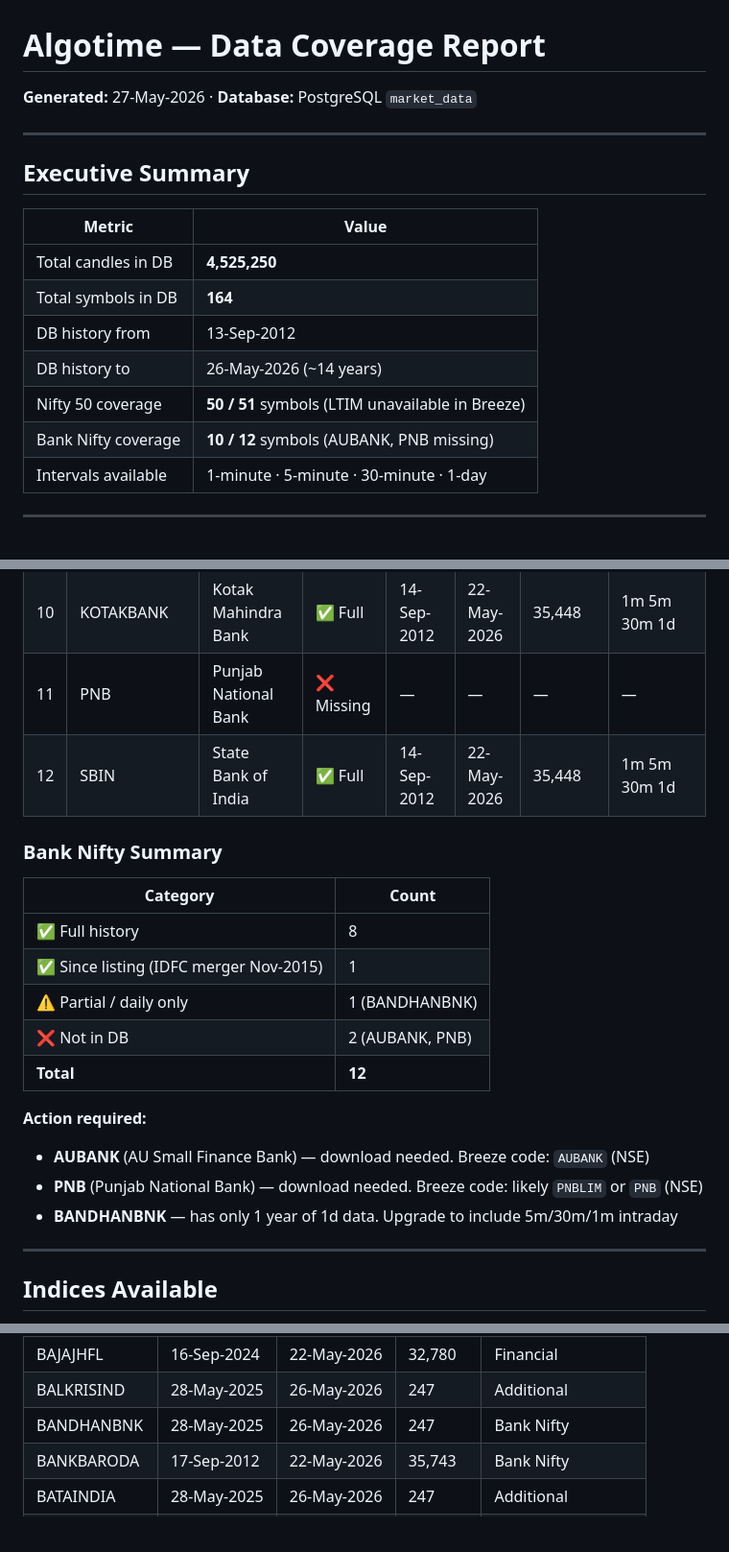
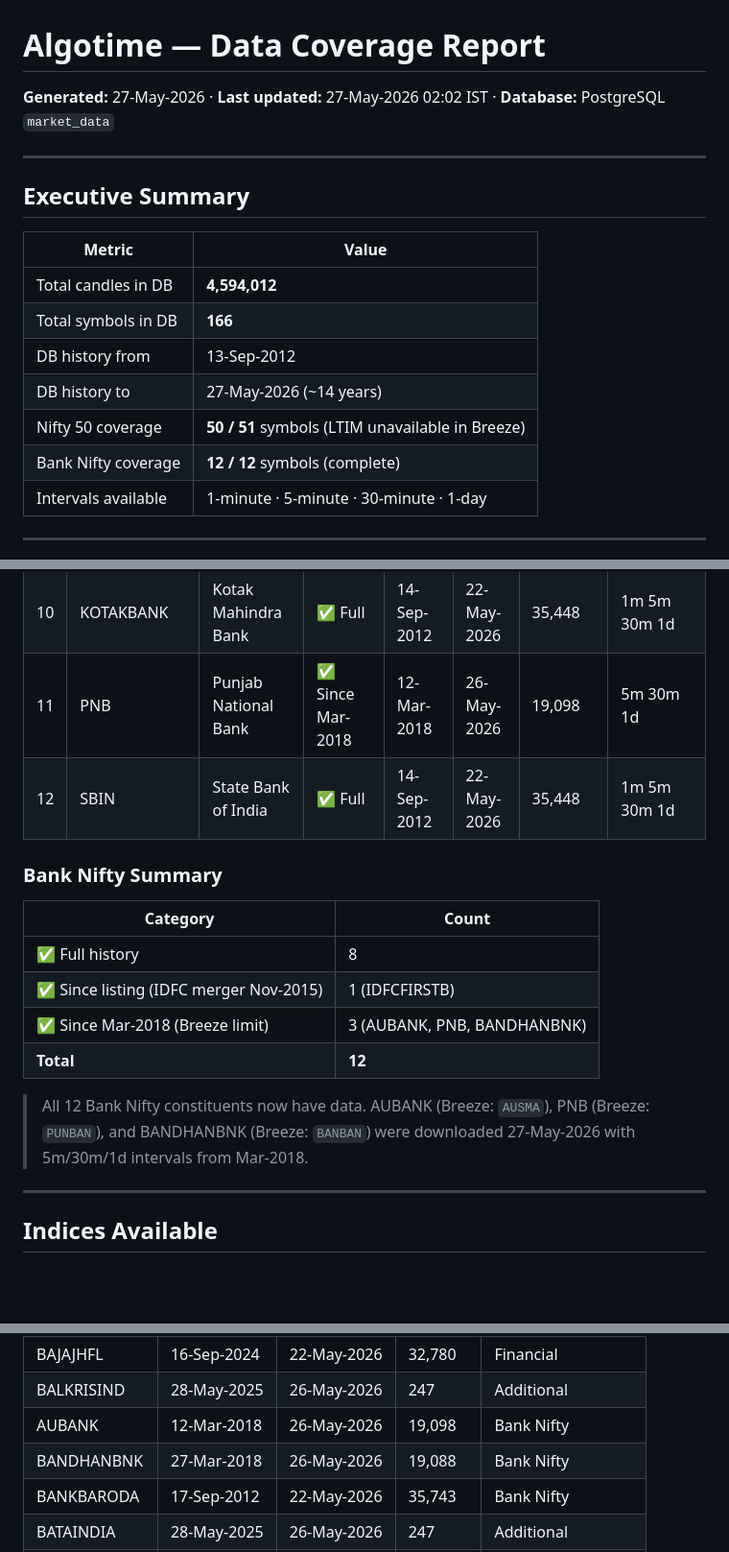
Before and after one commit to essarkemurthy/Algotime, a Markdown page: DATA_COVERAGE_REPORT.md, 3 parts joined by grey strips. Shown at 96% size. Rendered like a GitHub page; blank space fills up the shorter version.

Commit message:
data coverage

```diff
--- a/DATA_COVERAGE_REPORT.md
+++ b/DATA_COVERAGE_REPORT.md
@@ -1,5 +1,5 @@
 # Algotime — Data Coverage Report
-**Generated:** 27-May-2026 · **Database:** PostgreSQL `market_data`
+**Generated:** 27-May-2026 · **Last updated:** 27-May-2026 02:02 IST · **Database:** PostgreSQL `market_data`
 
 ---
 
@@ -7,12 +7,12 @@
 
 | Metric | Value |
 |--------|-------|
-| Total candles in DB | **4,525,250** |
-| Total symbols in DB | **164** |
+| Total candles in DB | **4,594,012** |
+| Total symbols in DB | **166** |
 | DB history from | 13-Sep-2012 |
-| DB history to | 26-May-2026 (~14 years) |
+| DB history to | 27-May-2026 (~14 years) |
 | Nifty 50 coverage | **50 / 51** symbols (LTIM unavailable in Breeze) |
-| Bank Nifty coverage | **10 / 12** symbols (AUBANK, PNB missing) |
+| Bank Nifty coverage | **12 / 12** symbols (complete) |
 | Intervals available | 1-minute · 5-minute · 30-minute · 1-day |
 
 ---
@@ -120,7 +121,7 @@
 | 8 | IDFCFIRSTB | IDFC First Bank Ltd | ✅ Since listing | 06-Nov-2015 | 22-May-2026 | 33,957 | 1m 5m 30m 1d |
 | 9 | INDUSINDBK | IndusInd Bank Ltd | ✅ Full | 14-Sep-2012 | 22-May-2026 | 35,448 | 1m 5m 30m 1d |
 | 10 | KOTAKBANK | Kotak Mahindra Bank | ✅ Full | 14-Sep-2012 | 22-May-2026 | 35,448 | 1m 5m 30m 1d |
-| 11 | PNB | Punjab National Bank | ❌ Missing | — | — | — | — |
+| 11 | PNB | Punjab National Bank | ✅ Since Mar-2018 | 12-Mar-2018 | 26-May-2026 | 19,098 | 5m 30m 1d |
 | 12 | SBIN | State Bank of India | ✅ Full | 14-Sep-2012 | 22-May-2026 | 35,448 | 1m 5m 30m 1d |
 
 ### Bank Nifty Summary
@@ -128,15 +129,11 @@
 | Category | Count |
 |----------|-------|
 | ✅ Full history | 8 |
-| ✅ Since listing (IDFC merger Nov-2015) | 1 |
-| ⚠️ Partial / daily only | 1 (BANDHANBNK) |
-| ❌ Not in DB | 2 (AUBANK, PNB) |
+| ✅ Since listing (IDFC merger Nov-2015) | 1 (IDFCFIRSTB) |
+| ✅ Since Mar-2018 (Breeze limit) | 3 (AUBANK, PNB, BANDHANBNK) |
 | **Total** | **12** |
 
-**Action required:**
-- **AUBANK** (AU Small Finance Bank) — download needed. Breeze code: `AUBANK` (NSE)
-- **PNB** (Punjab National Bank) — download needed. Breeze code: likely `PNBLIM` or `PNB` (NSE)
-- **BANDHANBNK** — has only 1 year of 1d data. Upgrade to include 5m/30m/1m intraday
+> All 12 Bank Nifty constituents now have data. AUBANK (Breeze: `AUSMA`), PNB (Breeze: `PUNBAN`), and BANDHANBNK (Breeze: `BANBAN`) were downloaded 27-May-2026 with 5m/30m/1d intervals from Mar-2018.
 
 ---
 
@@ -255,7 +252,8 @@ All major tradeable indices with full intraday history:
 | AUROPHARMA | 28-May-2025 | 26-May-2026 | 3,318 | Next50 |
 | BAJAJHFL | 16-Sep-2024 | 22-May-2026 | 32,780 | Financial |
 | BALKRISIND | 28-May-2025 | 26-May-2026 | 247 | Additional |
-| BANDHANBNK | 28-May-2025 | 26-May-2026 | 247 | Bank Nifty |
+| AUBANK | 12-Mar-2018 | 26-May-2026 | 19,098 | Bank Nifty |
+| BANDHANBNK | 27-Mar-2018 | 26-May-2026 | 19,088 | Bank Nifty |
 | BANKBARODA | 17-Sep-2012 | 22-May-2026 | 35,743 | Bank Nifty |
 | BATAINDIA | 28-May-2025 | 26-May-2026 | 247 | Additional |
 | BERGEPAINT | 17-Sep-2012 | 22-May-2026 | 34,742 | Next50 |
```
Also changed, not shown: other parts of DATA_COVERAGE_REPORT.md (+15 -13 lines).
